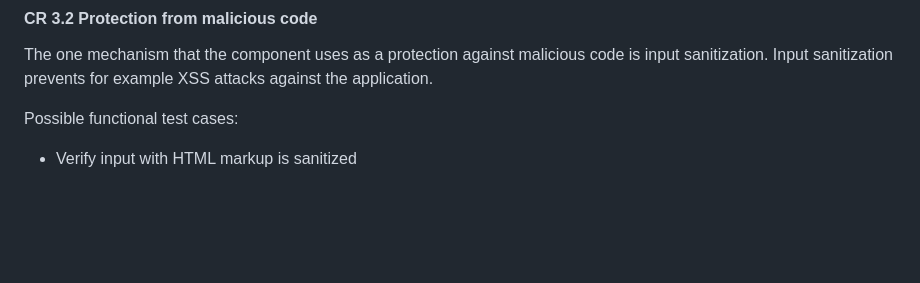
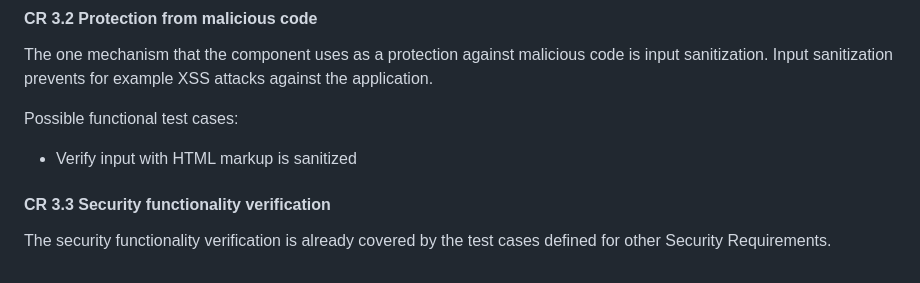
Before and after one commit to ValtteriL/iec62443-svv-demo, a Markdown page: SVV-1.md, the part around the change. Drawn GitHub-style; blank space fills up the shorter version.

Commit message:
Add CR3.3 description

```diff
--- a/SVV-1.md
+++ b/SVV-1.md
@@ -228,3 +228,7 @@ The one mechanism that the component uses as a protection against malicious code
 
 Possible functional test cases:
 - Verify input with HTML markup is sanitized
+
+#### CR 3.3 Security functionality verification
+
+The security functionality verification is already covered by the test cases defined for other Security Requirements.
```
